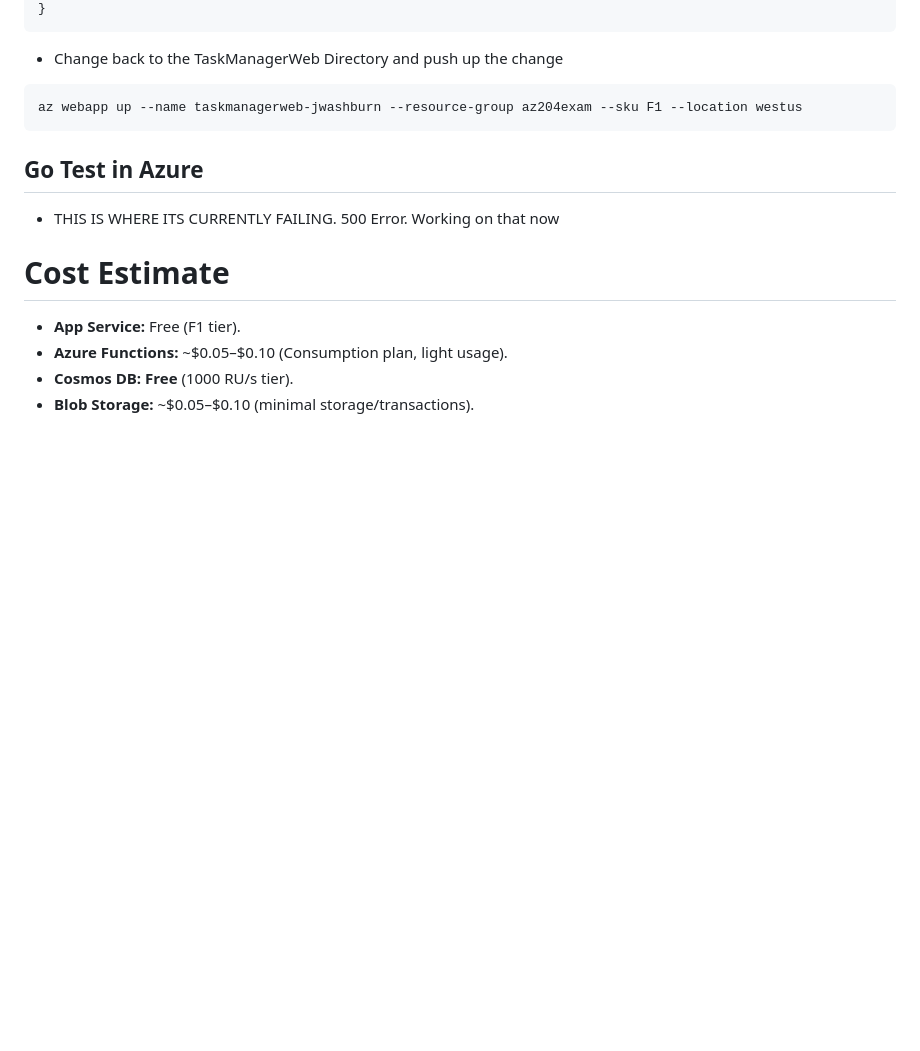
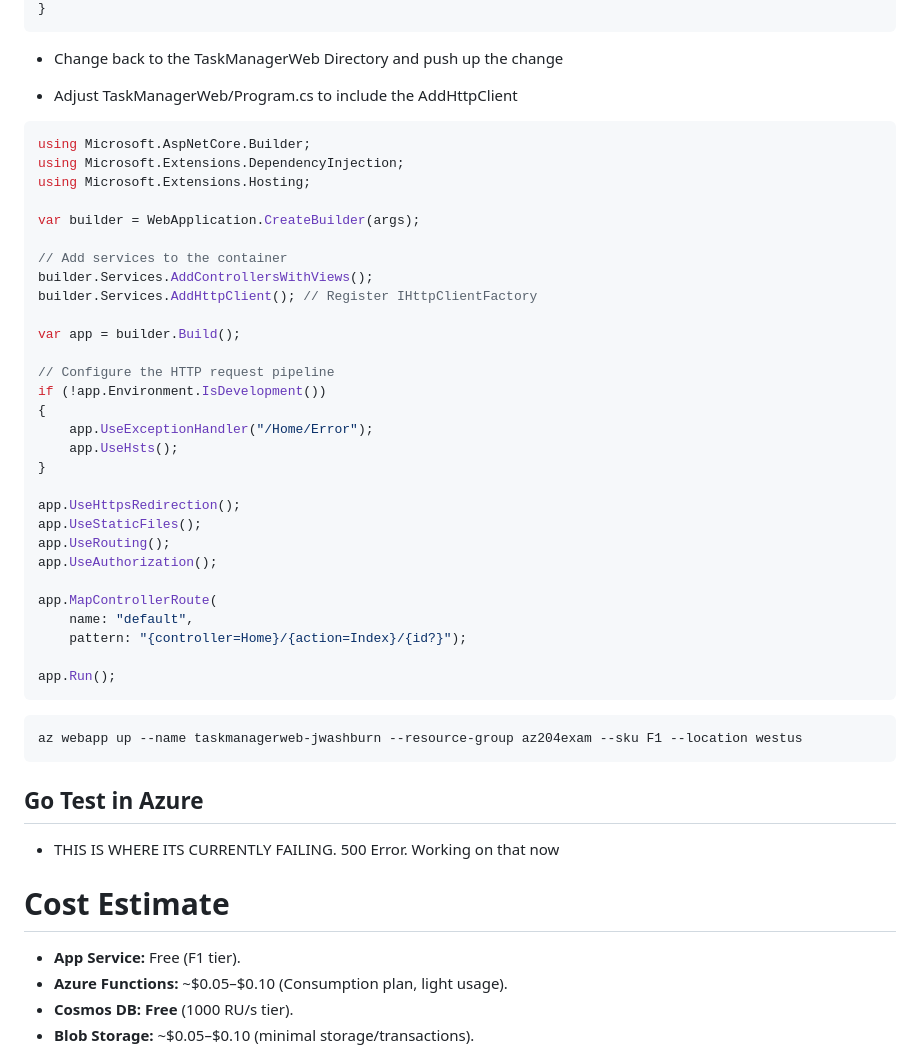
Before and after one commit to joeywashburn/az204, a Markdown page: app1.MD, the part around the change. GitHub-like rendering; blank space fills up the shorter version.

Commit message:
Cont Updates

````diff
--- a/app1.MD
+++ b/app1.MD
@@ -666,6 +666,40 @@ namespace TaskManagerWeb.Models
 ```
 - Change back to the TaskManagerWeb Directory and push up the change
 
+- Adjust TaskManagerWeb/Program.cs to include the AddHttpClient
+
+```csharp
+using Microsoft.AspNetCore.Builder;
+using Microsoft.Extensions.DependencyInjection;
+using Microsoft.Extensions.Hosting;
+
+var builder = WebApplication.CreateBuilder(args);
+
+// Add services to the container
+builder.Services.AddControllersWithViews();
+builder.Services.AddHttpClient(); // Register IHttpClientFactory
+
+var app = builder.Build();
+
+// Configure the HTTP request pipeline
+if (!app.Environment.IsDevelopment())
+{
+    app.UseExceptionHandler("/Home/Error");
+    app.UseHsts();
+}
+
+app.UseHttpsRedirection();
+app.UseStaticFiles();
+app.UseRouting();
+app.UseAuthorization();
+
+app.MapControllerRoute(
+    name: "default",
+    pattern: "{controller=Home}/{action=Index}/{id?}");
+
+app.Run();
+```
+
 ```powershell
 az webapp up --name taskmanagerweb-jwashburn --resource-group az204exam --sku F1 --location westus
 ```
````
